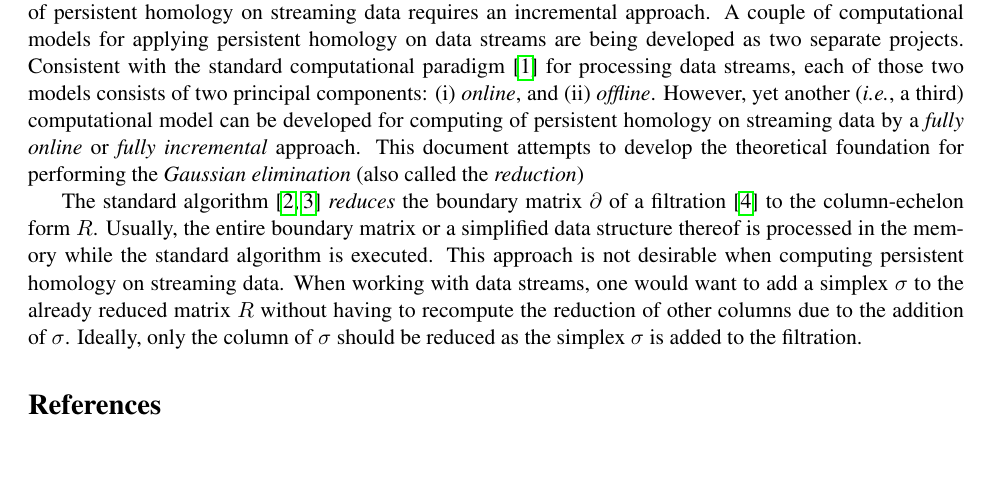
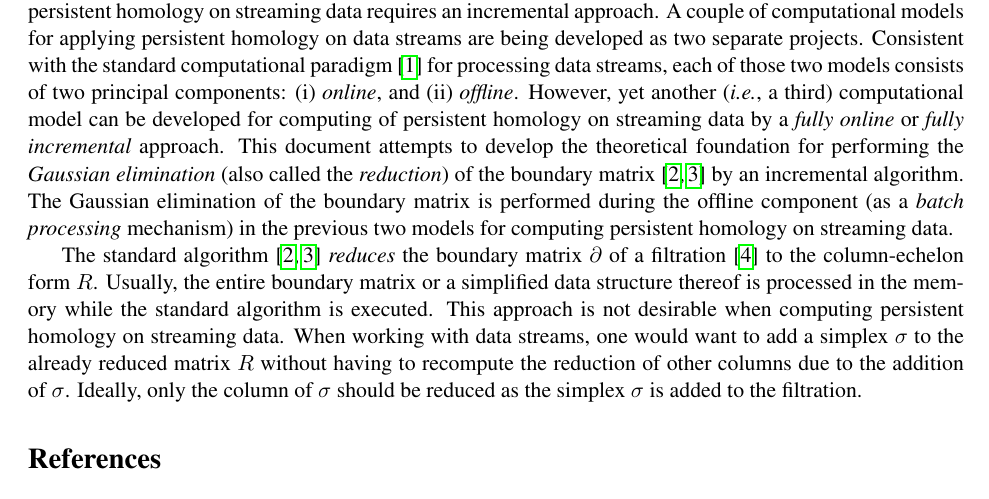
Before and after one commit to Anindya-Moitra/fullyIncrementalPH, a LaTeX document (theoreticalFoundation/main.tex): part of the page, cut so that both start at the same text, the shorter picture padded with empty space. Compiled offline with pdfLaTeX.

Commit message:
Completed an explanationtion of the need of the proposed model.

```diff
--- a/theoreticalFoundation/main.tex
+++ b/theoreticalFoundation/main.tex
@@ -43,7 +43,10 @@ components: (i) \emph{online}, and (ii) \emph{offline}.  However, yet another (\
 third) computational model can be developed for computing of persistent homology on streaming data
 by a \emph{fully online} or \emph{fully incremental} approach.  This document attempts to develop
 the theoretical foundation for performing the \emph{Gaussian elimination} (also called the
-\emph{reduction})
+\emph{reduction}) of the boundary matrix \cite{edelsbrunner-00, zomorodian-05} by an incremental
+algorithm.  The Gaussian elimination of the boundary matrix is performed during the offline
+component (as a \emph{batch processing} mechanism) in the previous two models for computing
+persistent homology on streaming data.
 
 
 The standard algorithm \cite{edelsbrunner-00, zomorodian-05} \emph{reduces} the boundary matrix
```
